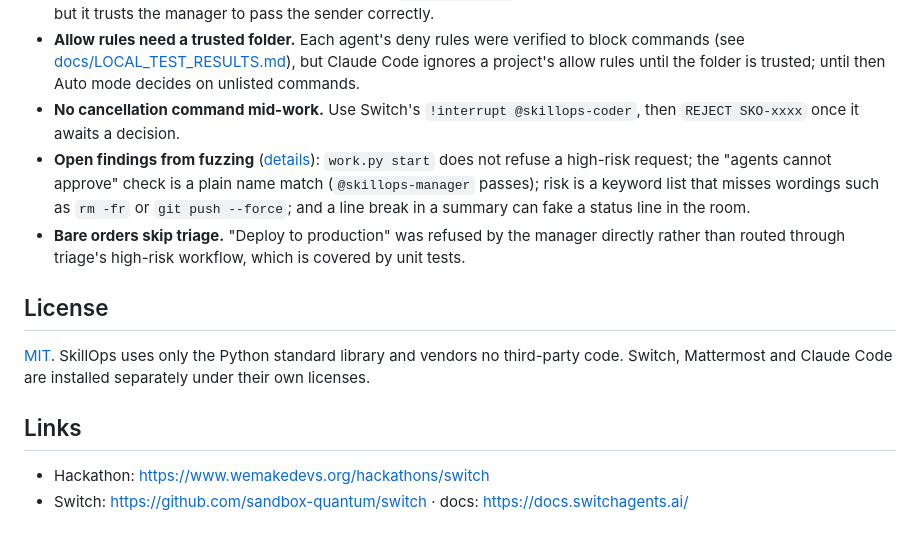
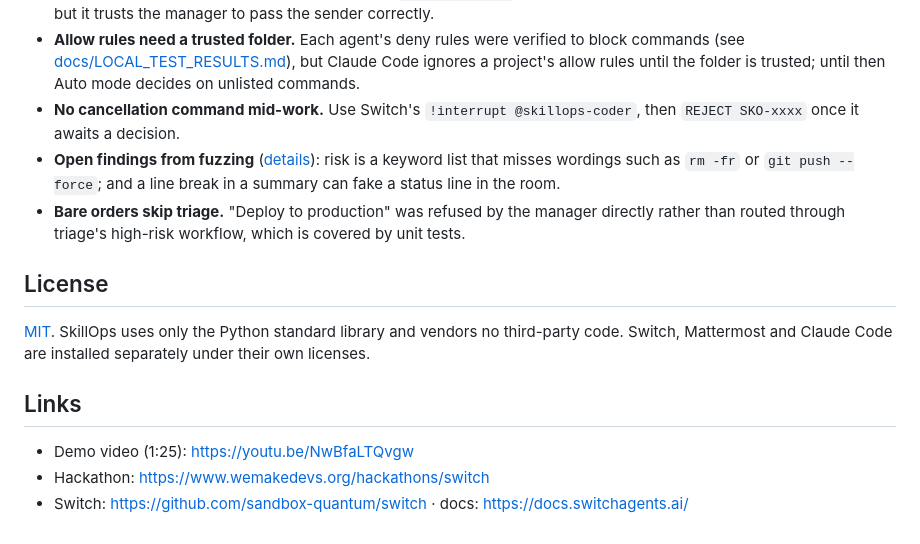
Before and after one commit to gaikwadashutosh35/switch-skillops, a Markdown page: README.md, the part around one of its changes. Drawn GitHub-style.

```diff
--- a/README.md
+++ b/README.md
@@ -169,7 +174,7 @@ state/, workspace/  runtime data (gitignored)
 - **The approver's name is reported by the agent.** `work.py decide` refuses agent names and requires the exact phrase, but it trusts the manager to pass the sender correctly.
 - **Allow rules need a trusted folder.** Each agent's deny rules were verified to block commands (see [docs/LOCAL_TEST_RESULTS.md](docs/LOCAL_TEST_RESULTS.md)), but Claude Code ignores a project's allow rules until the folder is trusted; until then Auto mode decides on unlisted commands.
 - **No cancellation command mid-work.** Use Switch's `!interrupt @skillops-coder`, then `REJECT SKO-xxxx` once it awaits a decision.
-- **Open findings from fuzzing** ([details](docs/LOCAL_TEST_RESULTS.md#fuzzing-2026-11-06)): `work.py start` does not refuse a high-risk request; the "agents cannot approve" check is a plain name match (`@skillops-manager` passes); risk is a keyword list that misses wordings such as `rm -fr` or `git push --force`; and a line break in a summary can fake a status line in the room.
+- **Open findings from fuzzing** ([details](docs/LOCAL_TEST_RESULTS.md#fuzzing-2026-11-06)): risk is a keyword list that misses wordings such as `rm -fr` or `git push --force`; and a line break in a summary can fake a status line in the room.
 - **Bare orders skip triage.** "Deploy to production" was refused by the manager directly rather than routed through triage's high-risk workflow, which is covered by unit tests.
 
 ## License
@@ -178,5 +183,6 @@ state/, workspace/  runtime data (gitignored)
 
 ## Links
 
+- Demo video (1:25): https://youtu.be/NwBfaLTQvgw
 - Hackathon: https://www.wemakedevs.org/hackathons/switch
 - Switch: https://github.com/sandbox-quantum/switch · docs: https://docs.switchagents.ai/
```
Also changed, not shown: other parts of README.md (+7 -2 lines), docs/08_SUBMISSION_CHECKLIST.md (+17 -20 lines), docs/LOCAL_TEST_RESULTS.md (+3 -2 lines), docs/planning/README.md (added, +3 -0 lines), docs/media/demo-refused-approval.png (added), docs/planning/01_HACKATHON_REQUIREMENTS.md (renamed from docs/01_HACKATHON_REQUIREMENTS.md), docs/planning/02_PRODUCT_SPEC.md (renamed from docs/02_PRODUCT_SPEC.md), docs/planning/03_SETUP_MATTERMOST_SWITCH.md (renamed from docs/03_SETUP_MATTERMOST_SWITCH.md), docs/planning/04_BUILD_PLAN.md (renamed from docs/04_BUILD_PLAN.md), docs/planning/05_ARCHITECTURE.md (renamed from docs/05_ARCHITECTURE.md), docs/planning/06_SKILL_STACK.md (renamed from docs/06_SKILL_STACK.md), docs/planning/10_SWITCH_UPSTREAM_CONTRIBUTING.md (renamed from docs/10_SWITCH_UPSTREAM_CONTRIBUTING.md), docs/planning/CLAUDE_CODE_PROMPT.md (renamed from CLAUDE_CODE_PROMPT.md), 2 other files.
